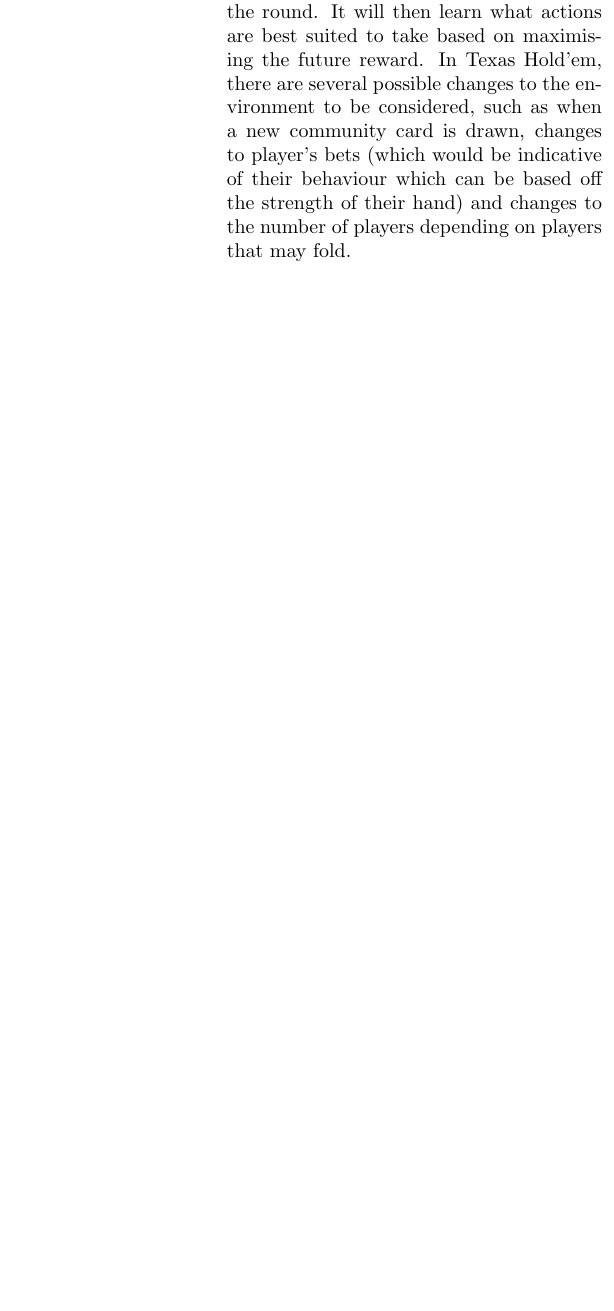
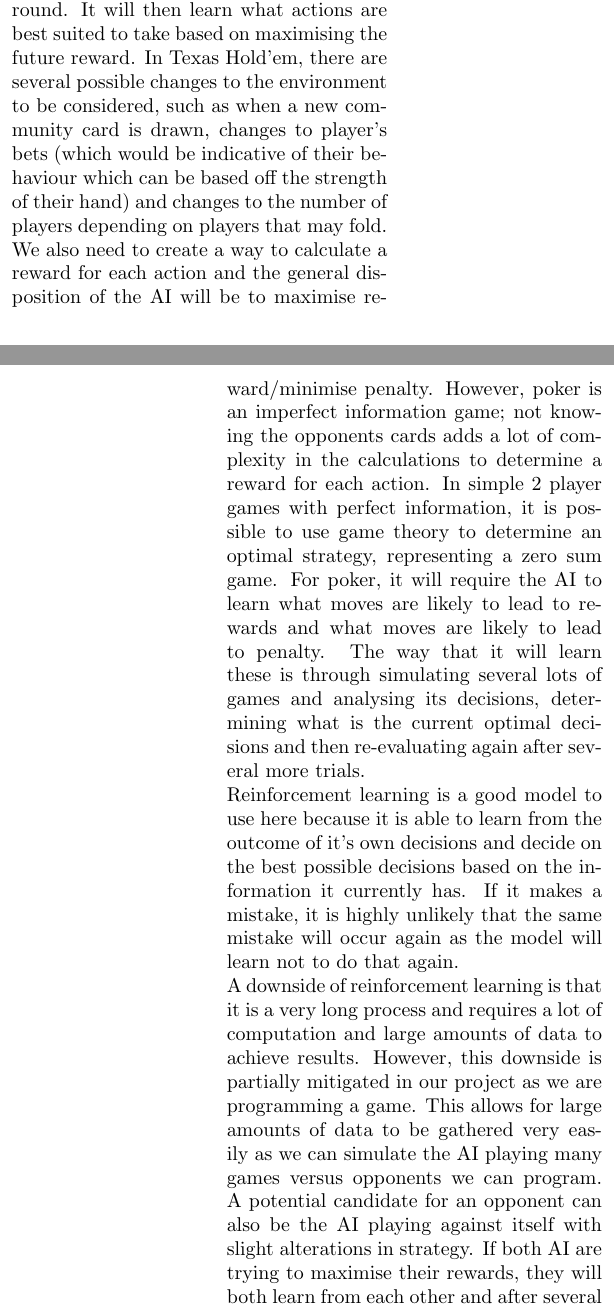
Before and after one commit to EMAT31530/ai-group-project-game-ai-team, a LaTeX document (project proposal.tex): part of one column of page 2 of 8 before the commit and two parts of the columns of pages 6 and 7 of 8 after it, the two joined at a grey line, cut so that both start at the same text, the shorter picture padded with empty space. Compiled offline with pdfLaTeX.

Commit message:
Final draft of initial project proposal, requires proof reading

```diff
--- a/project proposal.tex
+++ b/project proposal.tex
@@ -121,6 +116,11 @@ One of the most recent poker AI to have been developed is Rebel \cite{Rebel1} \c
+As previously mentioned, we have decided that Reinforcement Learning will be our main AI methodology used in the training algorithm. The reason for this is reinforcement learning is employed when the rewards for specific actions are delayed. The AI will take actions based on the state of the constantly changing environment, and then received a reward or penalty at the end of the round. It will then learn what actions are best suited to take based on maximising the future reward. In Texas Hold'em, there are several possible changes to the environment to be considered, such as when a new community card is drawn, changes to player's bets (which would be indicative of their behaviour which can be based off the strength of their hand) and changes to the number of players depending on players that may fold.
+\newline
+We also need to create a way to calculate a reward for each action and the general disposition of the AI will be to maximise reward/minimise penalty. However, poker is an imperfect information game; not knowing the opponents cards adds a lot of complexity in the calculations to determine a reward for each action. In simple 2 player games with perfect information, it is possible to use game theory to determine an optimal strategy, representing a zero sum game. For poker, it will require the AI to learn what moves are likely to lead to rewards and what moves are likely to lead to penalty. The way that it will learn these is through simulating several lots of games and analysing its decisions, determining what is the current optimal decisions and then re-evaluating again after several more trials.
+\newline
+Reinforcement learning is a good model to use here because it is able to learn from the outcome of it's own decisions and decide on the best possible decisions based on the information it currently has. If it makes a mistake, it is highly unlikely that the same mistake will occur again as the model will learn not to do that again.
+\newline
+A downside of reinforcement learning is that it is a very long process and requires a lot of computation and large amounts of data to achieve results. However, this downside is partially mitigated in our project as we are programming a game. This allows for large amounts of data to be gathered very easily as we can simulate the AI playing many games versus opponents we can program. A potential candidate for an opponent can also be the AI playing against itself with slight alterations in strategy. If both AI are trying to maximise their rewards, they will both learn from each other and after several iterations, both will be evolved. They can then be evaluated separately and the one that performs better can be discarded. This technique is similar to the use of a genetic algorithm, and we will potentially explore this area further in the future
 
-%Reinforcement learning from self play?
-%Game theory as well?
 
 \section{Future Work}
 For the next teaching block, we have the following objectives:
```
Also changed, not shown: project proposal.tex (13 more changed lines).
